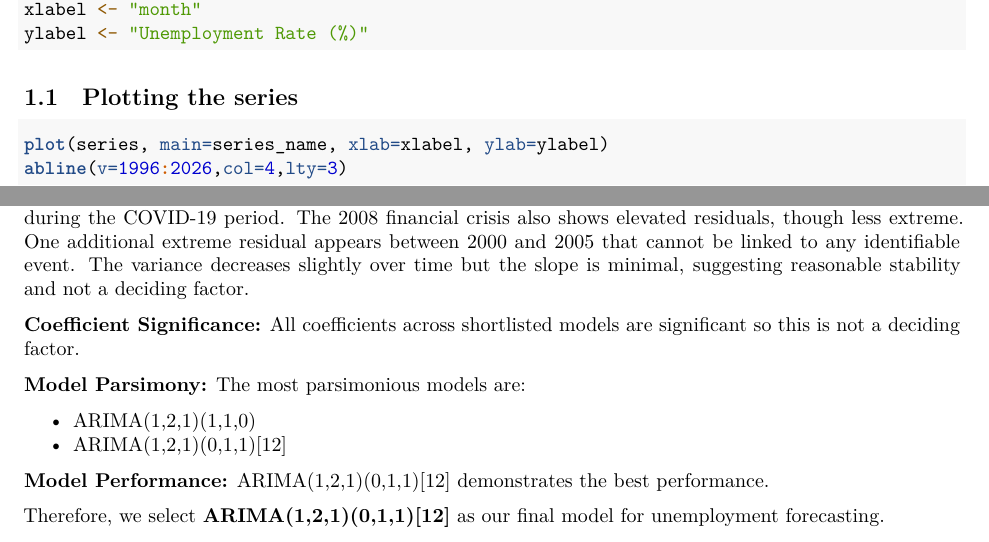
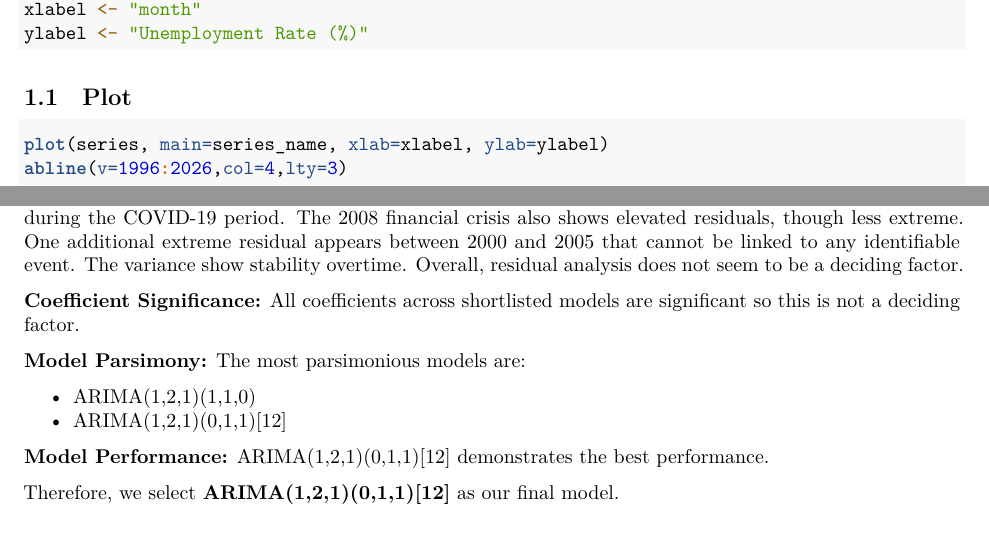
Before and after one commit to cherrylchico/finecon, an R Markdown document (hw2/Unemploy_read.Rmd): two parts of pages 2 and 23 of 23, joined at a grey line, cut so that both start at the same text. The pictures show the output file hw2/Unemploy_read.pdf that the author committed with the source.

Commit message:
minor changes aesthetics

````diff
--- a/hw2/Unemploy_read.Rmd
+++ b/hw2/Unemploy_read.Rmd
@@ -60,7 +60,7 @@ period_length <- 12
 xlabel <- "month"
 ylabel <- "Unemployment Rate (%)"
 ```
-## Plotting the series
+## Plot
 
 
 ```{r, fig.width=7, fig.height=4}
@@ -478,7 +479,7 @@ print(t(stats))
 
 In choosing the final model, we examine the following criteria:
 
-**Residual Analysis:** Across all models, the residuals fail the normality test, evident in the Q–Q plots. However, the residual plots and histograms show that this deviation is largely driven by extreme observations during the COVID-19 period. The 2008 financial crisis also shows elevated residuals, though less extreme. One additional extreme residual appears between 2000 and 2005 that cannot be linked to any identifiable event. The variance decreases slightly over time but the slope is minimal, suggesting reasonable stability and not a deciding factor.
+**Residual Analysis:** Across all models, the residuals fail the normality test, evident in the Q–Q plots. However, the residual plots and histograms show that this deviation is largely driven by extreme observations during the COVID-19 period. The 2008 financial crisis also shows elevated residuals, though less extreme. One additional extreme residual appears between 2000 and 2005 that cannot be linked to any identifiable event. The variance show stability overtime. Overall, residual analysis does not seem to be a deciding factor.
 
 **Coefficient Significance:** All coefficients across shortlisted models are significant so this is not a deciding factor.
 
@@ -489,4 +490,4 @@ In choosing the final model, we examine the following criteria:
 
 **Model Performance:** ARIMA(1,2,1)(0,1,1)[12] demonstrates the best performance.
 
-Therefore, we select **ARIMA(1,2,1)(0,1,1)[12]** as our final model for unemployment forecasting.
+Therefore, we select **ARIMA(1,2,1)(0,1,1)[12]** as our final model.
````
Also changed, not shown: hw2/Unemploy_read.pdf, hw2/Unemploy_read.Rmd (3 more changed lines).
